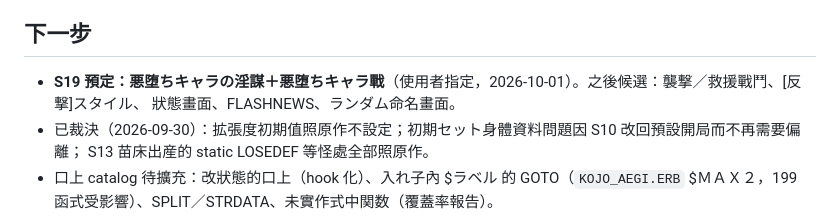
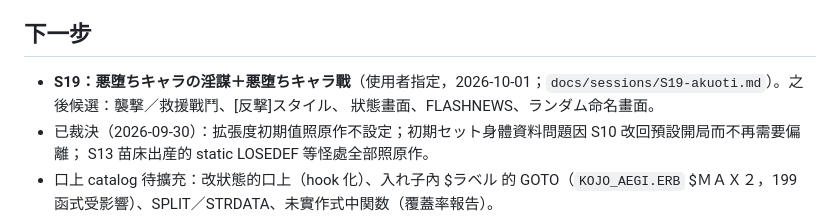
Before and after one commit to redmaplewing/eraGVT-python, a Markdown page: docs/STATUS.md, the part around the change. GitHub-like rendering.

Commit message:
docs: S19 規格（悪堕ちキャラの淫謀＋洗脳／悪堕ちキャラ戰）
Co-Authored-By: Claude Opus 5.5 <noreply@anthropic.com>
Claude-Session: https://claude.ai/code/session_01QxyatBTxVLpaYCtFdyD8Aw

```diff
--- a/docs/STATUS.md
+++ b/docs/STATUS.md
@@ -94,7 +94,7 @@
 
 ## 下一步
 
-- **S19 預定：悪堕ちキャラの淫謀＋悪堕ちキャラ戰**（使用者指定，2026-10-01）。之後候選：襲撃／救援戰鬥、[反撃]スタイル、
+- **S19：悪堕ちキャラの淫謀＋悪堕ちキャラ戰**（使用者指定，2026-10-01；`docs/sessions/S19-akuoti.md`）。之後候選：襲撃／救援戰鬥、[反撃]スタイル、
   狀態畫面、FLASHNEWS、ランダム命名畫面。
 - 已裁決（2026-09-30）：拡張度初期值照原作不設定；初期セット身體資料問題因 S10 改回預設開局而不再需要偏離；
   S13 苗床出産的 static LOSEDEF 等怪處全部照原作。
```
Also changed, not shown: docs/sessions/S19-akuoti.md (added, +35 -0 lines).
